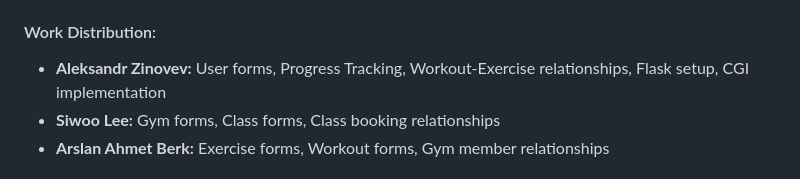
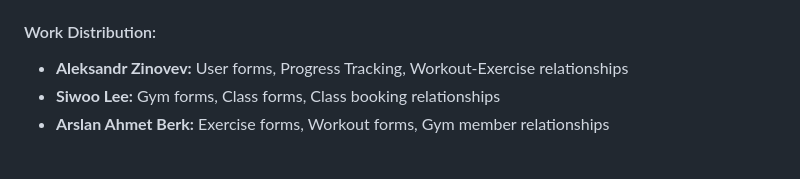
Before and after one commit to bremenq/db-fitness-tracker, a Markdown page: README.md, the part around the change. Rendered like a GitHub page.

Commit message:
Update work distribution in README.md
Removed CGI implementation from Aleksandr Zinovev's responsibilities.

```diff
--- a/README.md
+++ b/README.md
@@ -172,7 +172,7 @@ FitTrack Pro is a comprehensive fitness tracker and gym management system that c
   - `QUICK_START.md` - Deployment guide
 
 #### Work Distribution:
-- **Aleksandr Zinovev:** User forms, Progress Tracking, Workout-Exercise relationships, Flask setup, CGI implementation
+- **Aleksandr Zinovev:** User forms, Progress Tracking, Workout-Exercise relationships
 - **Siwoo Lee:** Gym forms, Class forms, Class booking relationships
 - **Arslan Ahmet Berk:** Exercise forms, Workout forms, Gym member relationships
 
```
